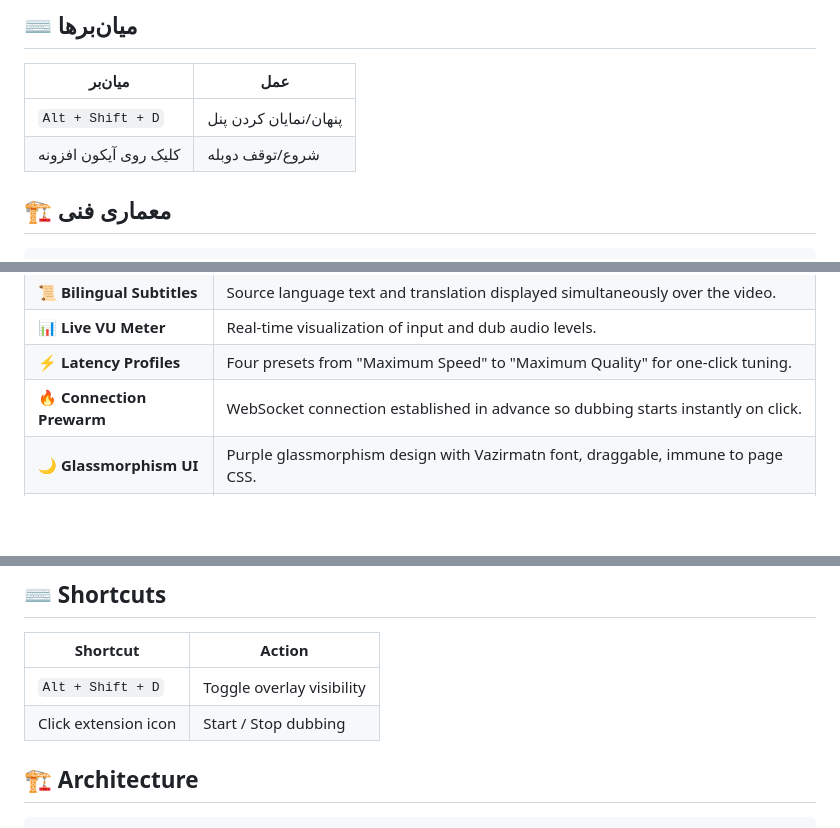
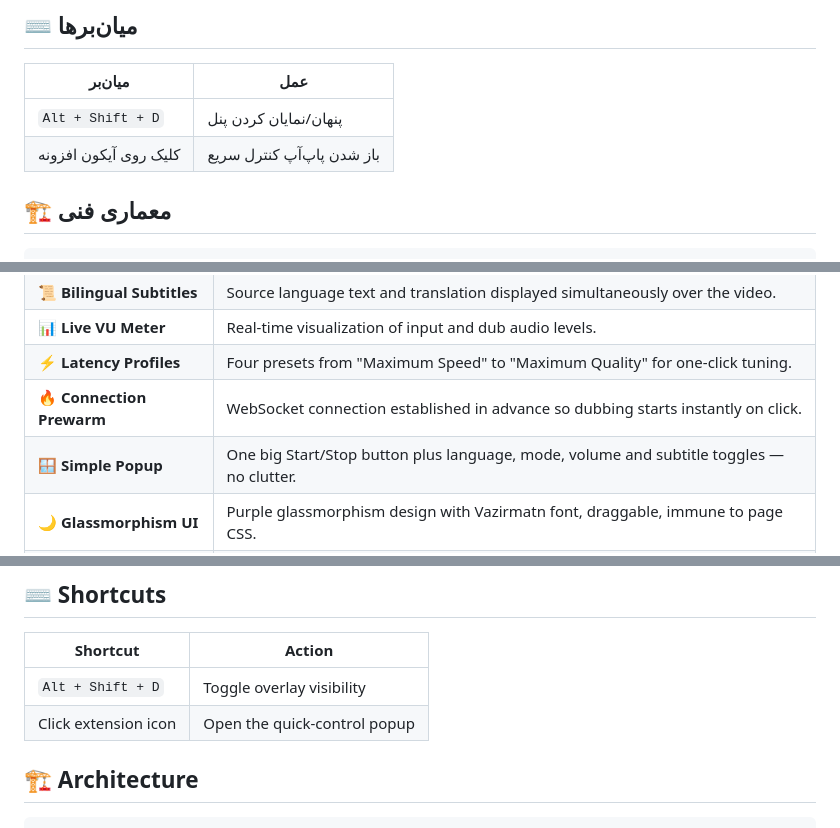
Before and after one commit to ArmanAZ44/Avano, a Markdown page: README.md, 3 parts joined by grey strips. Rendered like a GitHub page; blank space fills up the shorter version.

```diff
--- a/README.md
+++ b/README.md
@@ -85,7 +102,7 @@
 | میان‌بر | عمل |
 |---------|-----|
 | `Alt + Shift + D` | پنهان/نمایان کردن پنل |
-| کلیک روی آیکون افزونه | شروع/توقف دوبله |
+| کلیک روی آیکون افزونه | باز شدن پاپ‌آپ کنترل سریع |
 
 ## 🏗️ معماری فنی
 
@@ -194,6 +216,7 @@ Gemini ──WebSocket──▶ PCM 24kHz ──▶ AudioWorklet پخش ──
 | **📊 Live VU Meter** | Real-time visualization of input and dub audio levels. |
 | **⚡ Latency Profiles** | Four presets from "Maximum Speed" to "Maximum Quality" for one-click tuning. |
 | **🔥 Connection Prewarm** | WebSocket connection established in advance so dubbing starts instantly on click. |
+| **🪟 Simple Popup** | One big Start/Stop button plus language, mode, volume and subtitle toggles — no clutter. |
 | **🌙 Glassmorphism UI** | Purple glassmorphism design with Vazirmatn font, draggable, immune to page CSS. |
 | **🎬 Long Session Support** | Context window compression + auto-reconnect for long movies. |
 | **🌍 Cross-browser** | Built for Chrome, Edge, Brave, Opera and Firefox; Chrome/Chromium provides the most complete experience. |
@@ -229,7 +252,7 @@ Gemini ──WebSocket──▶ PCM 24kHz ──▶ AudioWorklet پخش ──
 | Shortcut | Action |
 |----------|--------|
 | `Alt + Shift + D` | Toggle overlay visibility |
-| Click extension icon | Start / Stop dubbing |
+| Click extension icon | Open the quick-control popup |
 
 ## 🏗️ Architecture
 
```
Also changed, not shown: other parts of README.md (+28 -2 lines), docs/img/popup-idle.png (added), docs/img/popup-live.png (added), 6 other files.
